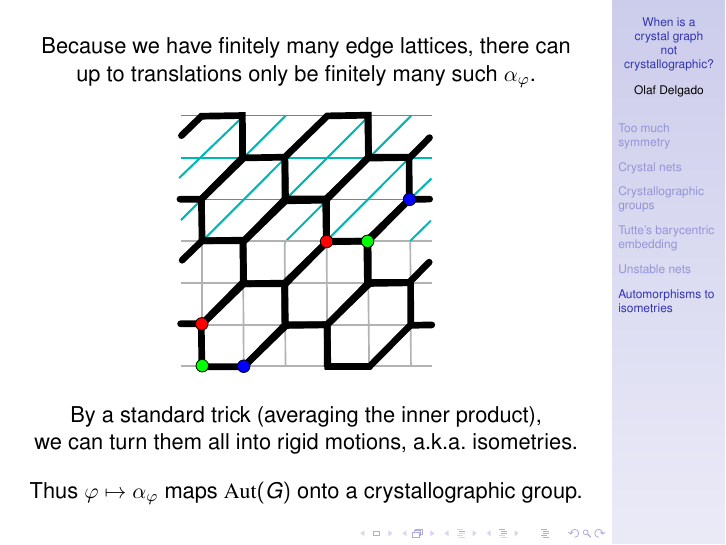
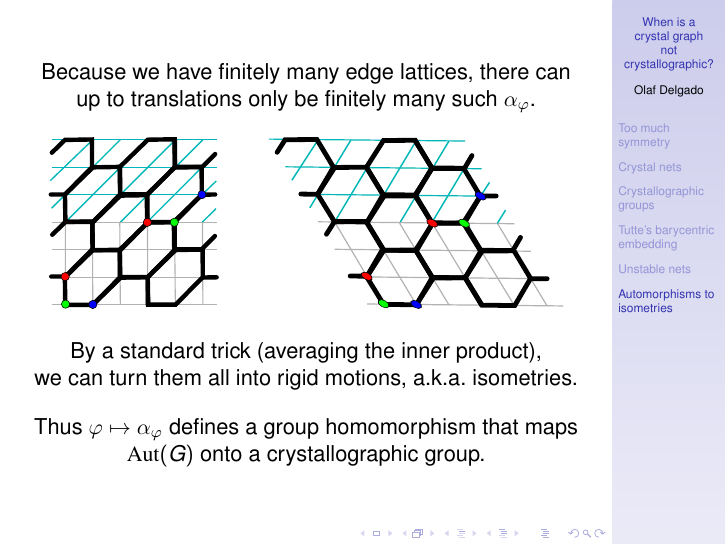
Before and after one commit to odf/gavrog-talks, LaTeX slides (2019-12-04-Canberra.tex): page 24 of 24. Compiled offline with pdfLaTeX.

Commit message:
Order!Order?: add image and revise key homomorphism slide

```diff
--- a/2019-12-04-Canberra.tex
+++ b/2019-12-04-Canberra.tex
@@ -272,13 +272,15 @@
     Because we have finitely many edge lattices, there can up to translations
     only be finitely many such $\alpha_\varphi$.
 
-    \includegraphics[width=1.8in]{affine}
+    \includegraphics[height=1.2in]{affine}
+    \qquad
+    \includegraphics[height=1.2in]{affine-squashed}
 
     By a standard trick (averaging the inner product),\\
     we can turn them all into rigid motions, a.k.a.\ isometries.
 
-    Thus $\varphi \mapsto \alpha_\varphi$ maps $\mathrm{Aut}(G)$ onto a
-    crystallographic group.
+    Thus $\varphi \mapsto \alpha_\varphi$ defines a group homomorphism that
+    maps $\mathrm{Aut}(G)$ onto a crystallographic group.
   \end{center}
 \end{frame}
 
```
Also changed, not shown: images/affine-squashed.eps (added), images/affine-squashed.svg (added).
